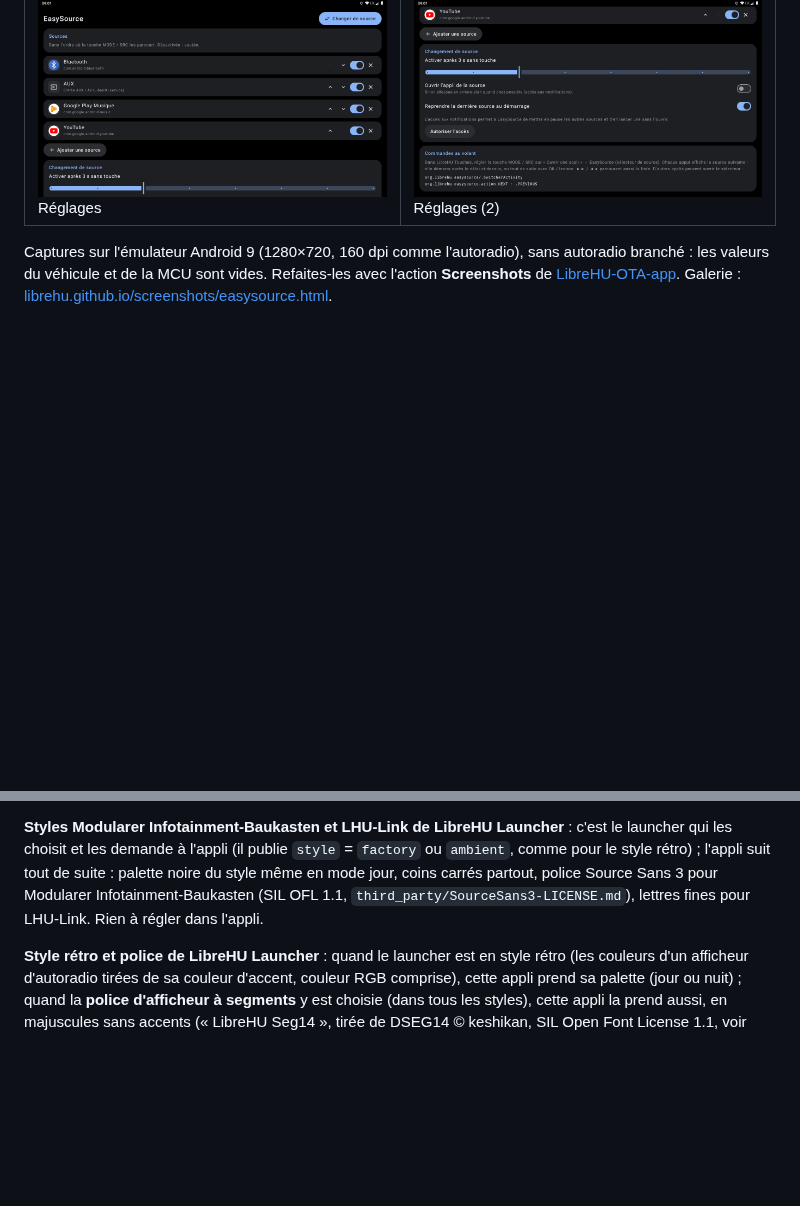
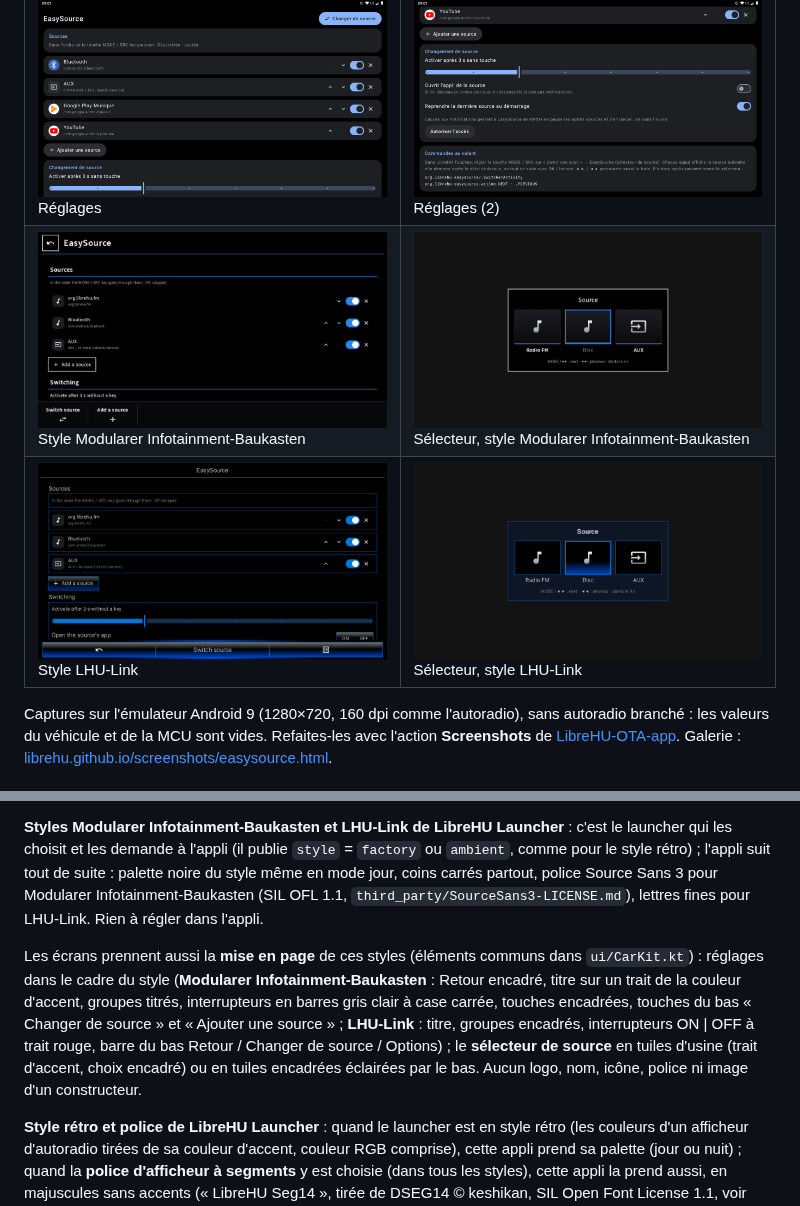
Before and after one commit to LibreHU/LibreHU-EasySource-app, a Markdown page: README.md, 2 parts joined by grey strips. Rendered like a GitHub page; pictures changed too: docs/screenshots/style-lhu-link-switcher.png (added), docs/screenshots/style-lhu-link.png (added), docs/screenshots/style-mib-switcher.png (added); blank space fills up the shorter version.

```diff
--- a/README.md
+++ b/README.md
@@ -29,6 +29,8 @@ Bluetooth, entrée AUX, applis de musique… Thème clair / sombre et couleur d'
 | | |
 |---|---|
 | ![Réglages](docs/screenshots/settings.png)<br>Réglages | ![Réglages (2)](docs/screenshots/settings-2.png)<br>Réglages (2) |
+| ![Style Modularer Infotainment-Baukasten](docs/screenshots/style-mib.png)<br>Style Modularer Infotainment-Baukasten | ![Sélecteur, style Modularer Infotainment-Baukasten](docs/screenshots/style-mib-switcher.png)<br>Sélecteur, style Modularer Infotainment-Baukasten |
+| ![Style LHU-Link](docs/screenshots/style-lhu-link.png)<br>Style LHU-Link | ![Sélecteur, style LHU-Link](docs/screenshots/style-lhu-link-switcher.png)<br>Sélecteur, style LHU-Link |
 
 Captures sur l'émulateur Android 9 (1280×720, 160 dpi comme l'autoradio), sans autoradio branché : les valeurs du véhicule et de la MCU sont vides. Refaites-les avec l'action **Screenshots** de [LibreHU-OTA-app](https://github.com/LibreHU/LibreHU-OTA-app/tree/main/screenshots). Galerie : [librehu.github.io/screenshots/easysource.html](https://librehu.github.io/screenshots/easysource.html).
 
@@ -62,6 +64,13 @@ que R8 a retiré) et ajouter une règle `-keep`.
 
 **Styles Modularer Infotainment-Baukasten et LHU-Link de LibreHU Launcher** : c'est le launcher qui les choisit et les demande à l'appli (il publie `style` = `factory` ou `ambient`, comme pour le style rétro) ; l'appli suit tout de suite : palette noire du style même en mode jour, coins carrés partout, police Source Sans 3 pour Modularer Infotainment-Baukasten (SIL OFL 1.1, `third_party/SourceSans3-LICENSE.md`), lettres fines pour LHU-Link. Rien à régler dans l'appli.
 
+Les écrans prennent aussi la **mise en page** de ces styles (éléments communs dans `ui/CarKit.kt`) : réglages dans le
+cadre du style (**Modularer Infotainment-Baukasten** : Retour encadré, titre sur un trait de la couleur d'accent,
+groupes titrés, interrupteurs en barres gris clair à case carrée, touches encadrées, touches du bas « Changer de
+source » et « Ajouter une source » ; **LHU-Link** : titre, groupes encadrés, interrupteurs ON | OFF à trait rouge,
+barre du bas Retour / Changer de source / Options) ; le **sélecteur de source** en tuiles d'usine (trait d'accent,
+choix encadré) ou en tuiles encadrées éclairées par le bas. Aucun logo, nom, icône, police ni image d'un constructeur.
+
 **Style rétro et police de LibreHU Launcher** : quand le launcher est en style rétro (les couleurs d'un afficheur
 d'autoradio tirées de sa couleur d'accent, couleur RGB comprise), cette appli prend sa palette (jour ou nuit) ; quand
 la **police d'afficheur à segments** y est choisie (dans tous les styles), cette appli la prend aussi, en majuscules
```
Also changed, not shown: 3 other files.
